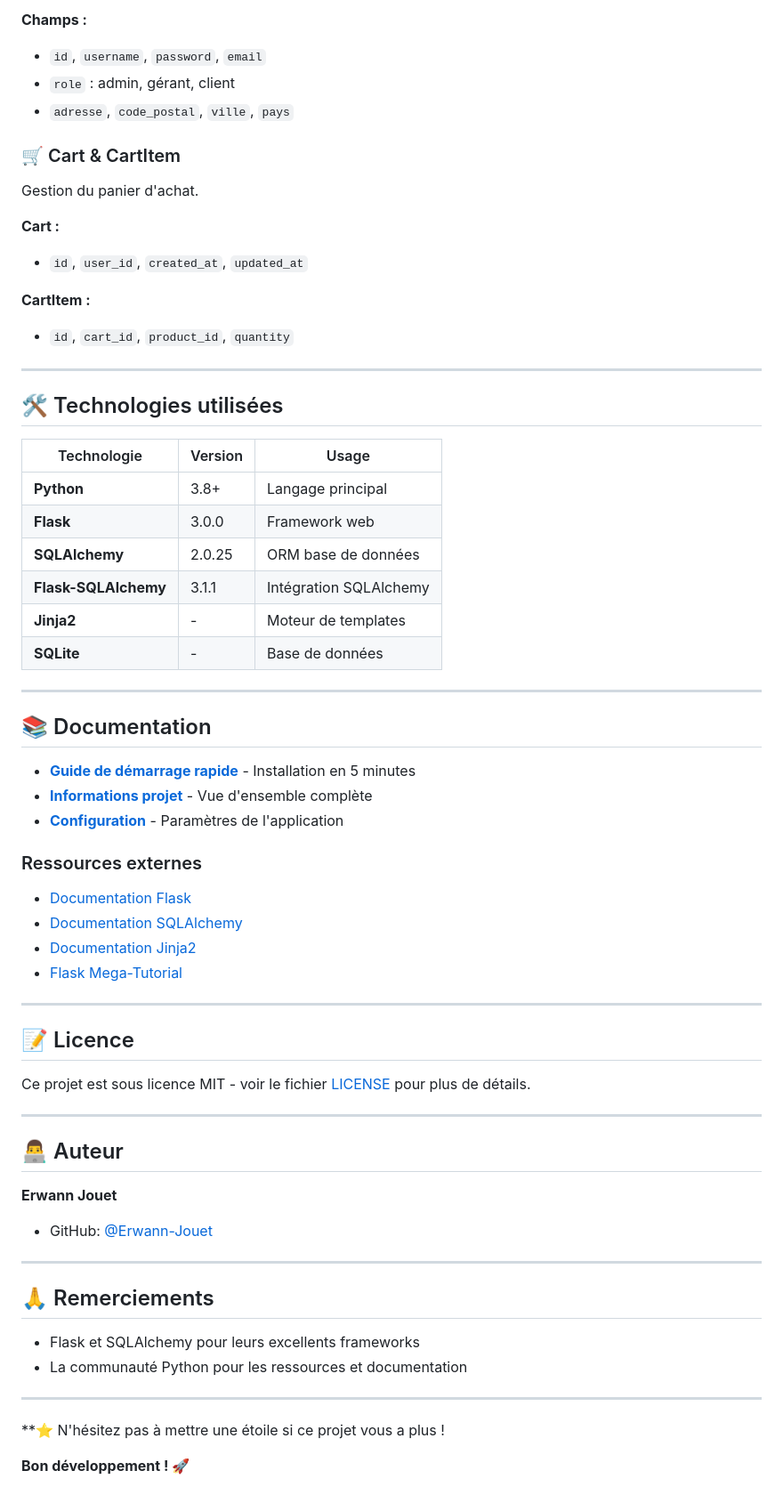
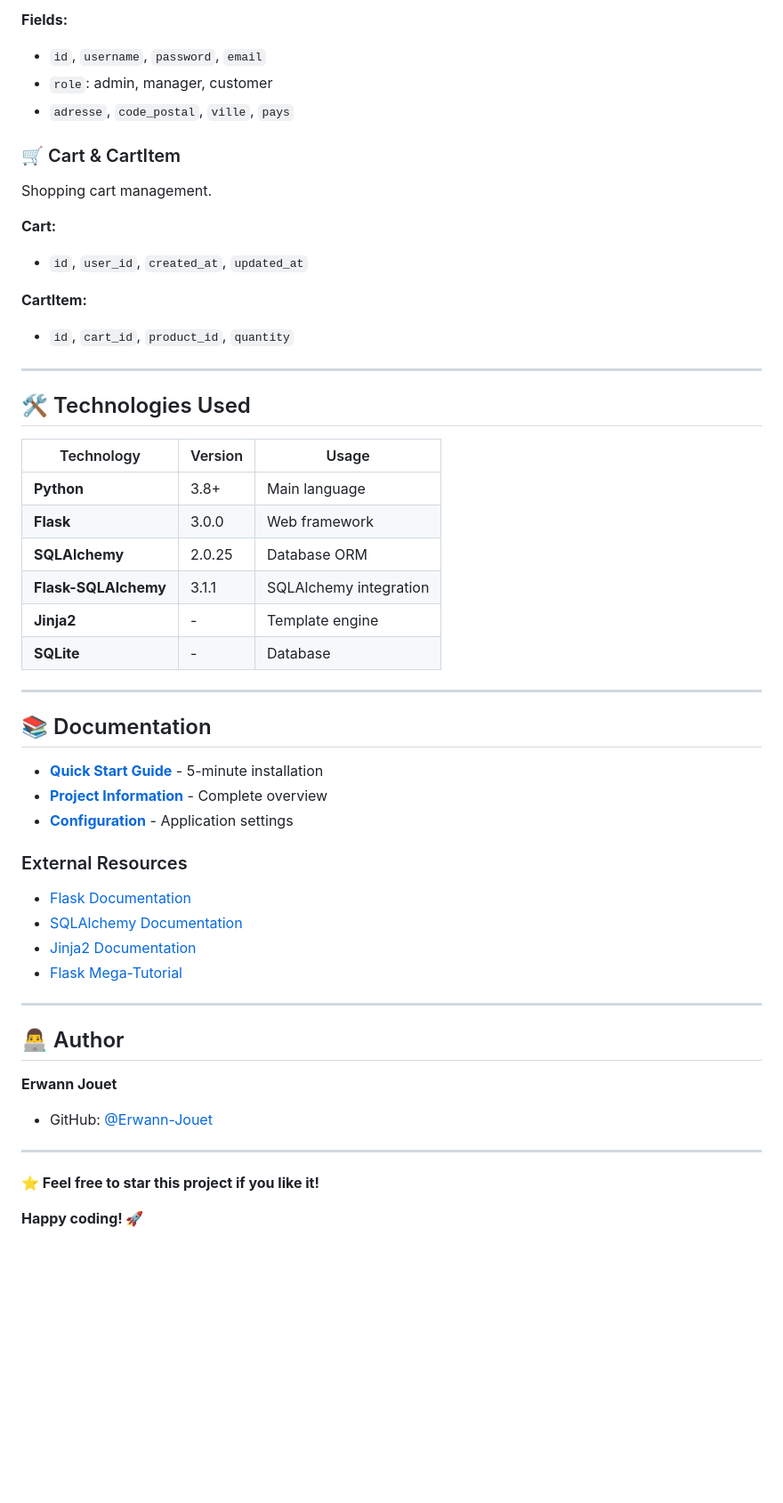
Before and after one commit to Erwann-Jouet/Web-EcommerceProject, a Markdown page: README.md, the part around one of its changes. Shown at 89% size. GitHub-like rendering; blank space fills up the shorter version.

```diff
--- a/README.md
+++ b/README.md
@@ -177,59 +177,53 @@ Représente les utilisateurs du site.
 
-**Champs :**
+**Fields:**
 
 - `id`, `username`, `password`, `email`
-- `role` : admin, gérant, client
+- `role`: admin, manager, customer
 - `adresse`, `code_postal`, `ville`, `pays`
 
 ### 🛒 Cart & CartItem
 
-Gestion du panier d'achat.
+Shopping cart management.
 
-**Cart :**
+**Cart:**
 
 - `id`, `user_id`, `created_at`, `updated_at`
 
-**CartItem :**
+**CartItem:**
 
 - `id`, `cart_id`, `product_id`, `quantity`
 
 ---
 
-## 🛠️ Technologies utilisées
+## 🛠️ Technologies Used
 
-| Technologie | Version | Usage |
+| Technology | Version | Usage |
 |-------------|---------|-------|
-| **Python** | 3.8+ | Langage principal |
-| **Flask** | 3.0.0 | Framework web |
-| **SQLAlchemy** | 2.0.25 | ORM base de données |
-| **Flask-SQLAlchemy** | 3.1.1 | Intégration SQLAlchemy |
-| **Jinja2** | - | Moteur de templates |
-| **SQLite** | - | Base de données |
+| **Python** | 3.8+ | Main language |
+| **Flask** | 3.0.0 | Web framework |
+| **SQLAlchemy** | 2.0.25 | Database ORM |
+| **Flask-SQLAlchemy** | 3.1.1 | SQLAlchemy integration |
+| **Jinja2** | - | Template engine |
+| **SQLite** | - | Database |
 
 ---
 
 ## 📚 Documentation
 
-- **[Guide de démarrage rapide](QUICKSTART.md)** - Installation en 5 minutes
-- **[Informations projet](PROJET_INFO.md)** - Vue d'ensemble complète
-- **[Configuration](config.py)** - Paramètres de l'application
+- **[Quick Start Guide](QUICKSTART.md)** - 5-minute installation
+- **[Project Information](PROJET_INFO.md)** - Complete overview
+- **[Configuration](config.py)** - Application settings
 
-### Ressources externes
+### External Resources
 
-- [Documentation Flask](https://flask.palletsprojects.com/)
-- [Documentation SQLAlchemy](https://docs.sqlalchemy.org/)
-- [Documentation Jinja2](https://jinja.palletsprojects.com/)
+- [Flask Documentation](https://flask.palletsprojects.com/)
+- [SQLAlchemy Documentation](https://docs.sqlalchemy.org/)
+- [Jinja2 Documentation](https://jinja.palletsprojects.com/)
 - [Flask Mega-Tutorial](https://blog.miguelgrinberg.com/post/the-flask-mega-tutorial-part-i-hello-world)
 
 ---
 
-## 📝 Licence
-
-Ce projet est sous licence MIT - voir le fichier [LICENSE](LICENSE) pour plus de détails.
-
----
-
-## 👨‍💻 Auteur
+## 👨‍💻 Author
 
 **Erwann Jouet**
 
@@ -237,13 +231,6 @@ Ce projet est sous licence MIT - voir le fichier [LICENSE](LICENSE) pour plus de
 
 ---
 
-## 🙏 Remerciements
+**⭐ Feel free to star this project if you like it!**
 
-- Flask et SQLAlchemy pour leurs excellents frameworks
-- La communauté Python pour les ressources et documentation
-
----
-
-**⭐ N'hésitez pas à mettre une étoile si ce projet vous a plus !
-
-**Bon développement ! 🚀**
+**Happy coding! 🚀**
```
Also changed, not shown: other parts of README.md (+74 -74 lines).
